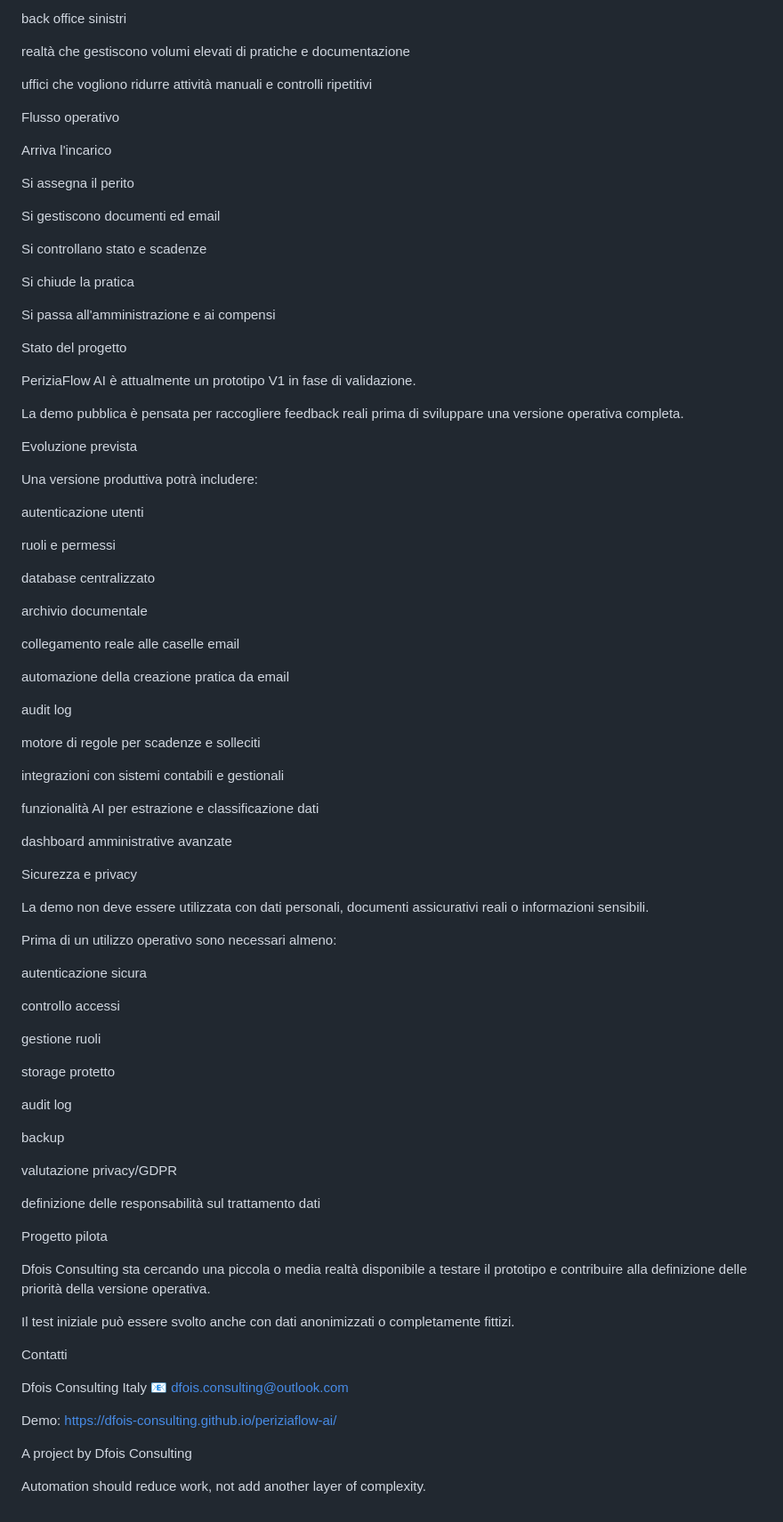
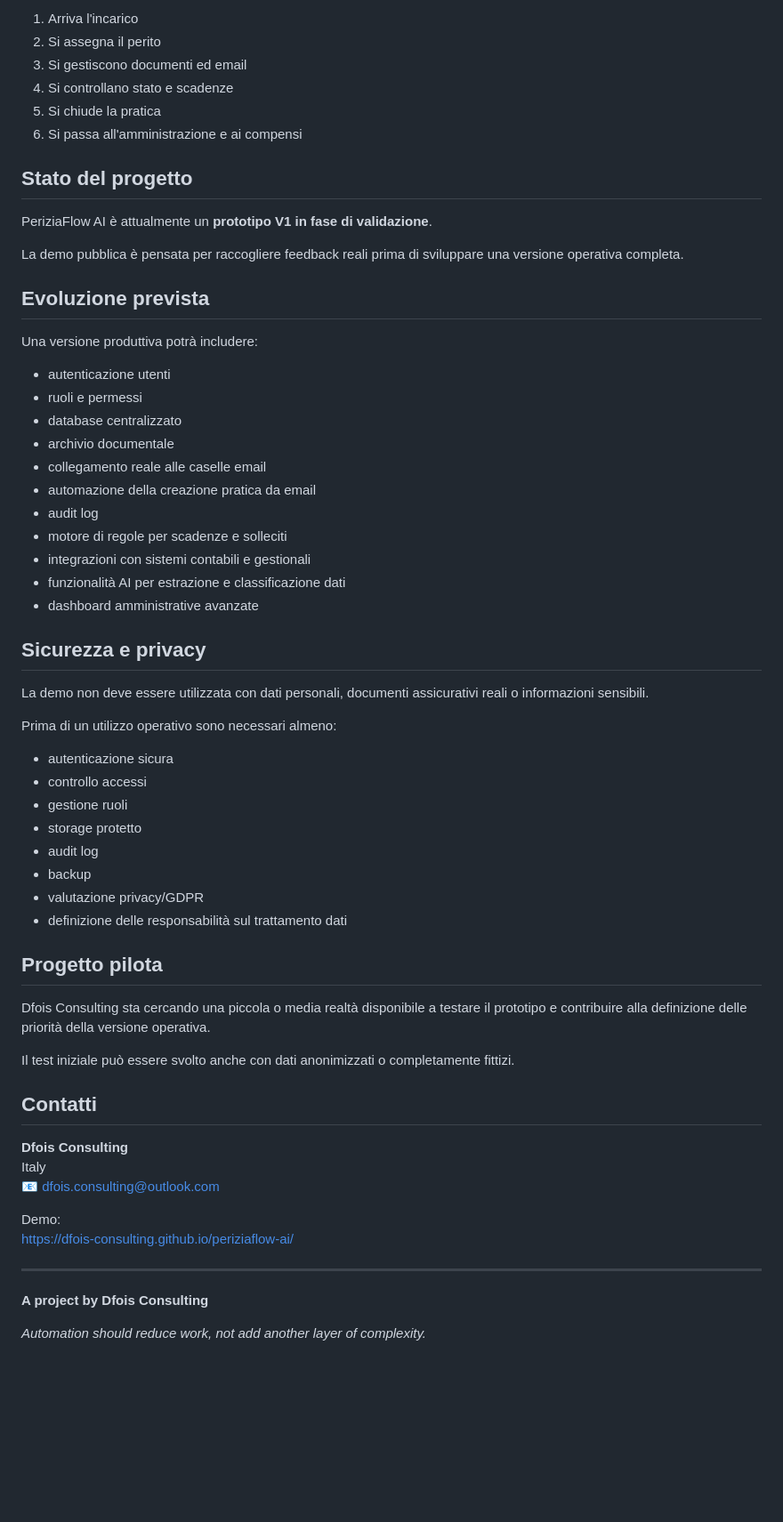
Before and after one commit to dfois-consulting/periziaflow-ai, a Markdown page: README.md, the part around one of its changes. Shown at 89% size. Drawn GitHub-style; blank space fills up the shorter version.

Commit message:
Corregge formattazione README PeriziaFlow AI

```diff
--- a/README.md
+++ b/README.md
@@ -92,93 +75,65 @@ studi fiduciari
 
-back office sinistri
+1. Arriva l'incarico
+2. Si assegna il perito
+3. Si gestiscono documenti ed email
+4. Si controllano stato e scadenze
+5. Si chiude la pratica
+6. Si passa all'amministrazione e ai compensi
 
-realtà che gestiscono volumi elevati di pratiche e documentazione
+## Stato del progetto
 
-uffici che vogliono ridurre attività manuali e controlli ripetitivi
-
-Flusso operativo
-
-Arriva l'incarico
-
-Si assegna il perito
-
-Si gestiscono documenti ed email
-
-Si controllano stato e scadenze
-
-Si chiude la pratica
-
-Si passa all'amministrazione e ai compensi
-
-Stato del progetto
-
-PeriziaFlow AI è attualmente un prototipo V1 in fase di validazione.
+PeriziaFlow AI è attualmente un **prototipo V1 in fase di validazione**.
 
 La demo pubblica è pensata per raccogliere feedback reali prima di sviluppare una versione operativa completa.
 
-Evoluzione prevista
+## Evoluzione prevista
 
 Una versione produttiva potrà includere:
 
-autenticazione utenti
+- autenticazione utenti
+- ruoli e permessi
+- database centralizzato
+- archivio documentale
+- collegamento reale alle caselle email
+- automazione della creazione pratica da email
+- audit log
+- motore di regole per scadenze e solleciti
+- integrazioni con sistemi contabili e gestionali
+- funzionalità AI per estrazione e classificazione dati
+- dashboard amministrative avanzate
 
-ruoli e permessi
-
-database centralizzato
-
-archivio documentale
-
-collegamento reale alle caselle email
-
-automazione della creazione pratica da email
-
-audit log
-
-motore di regole per scadenze e solleciti
-
-integrazioni con sistemi contabili e gestionali
-
-funzionalità AI per estrazione e classificazione dati
-
-dashboard amministrative avanzate
-
-Sicurezza e privacy
+## Sicurezza e privacy
 
 La demo non deve essere utilizzata con dati personali, documenti assicurativi reali o informazioni sensibili.
 
 Prima di un utilizzo operativo sono necessari almeno:
 
-autenticazione sicura
+- autenticazione sicura
+- controllo accessi
+- gestione ruoli
+- storage protetto
+- audit log
+- backup
+- valutazione privacy/GDPR
+- definizione delle responsabilità sul trattamento dati
 
-controllo accessi
-
-gestione ruoli
-
-storage protetto
-
-audit log
-
-backup
-
-valutazione privacy/GDPR
-
-definizione delle responsabilità sul trattamento dati
-
-Progetto pilota
+## Progetto pilota
 
 Dfois Consulting sta cercando una piccola o media realtà disponibile a testare il prototipo e contribuire alla definizione delle priorità della versione operativa.
 
 Il test iniziale può essere svolto anche con dati anonimizzati o completamente fittizi.
 
-Contatti
+## Contatti
 
-Dfois Consulting
+**Dfois Consulting**
 Italy
 📧 dfois.consulting@outlook.com
 
 Demo:
 https://dfois-consulting.github.io/periziaflow-ai/
 
-A project by Dfois Consulting
+---
 
-Automation should reduce work, not add another layer of complexity.
+**A project by Dfois Consulting**
+
+*Automation should reduce work, not add another layer of complexity.*
```
Also changed, not shown: other parts of README.md (+38 -55 lines).
